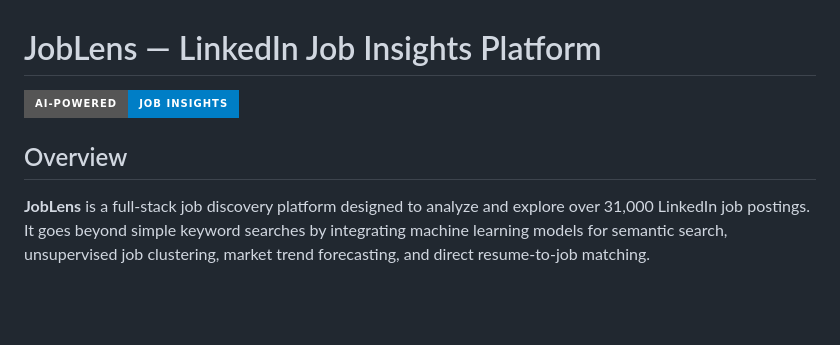
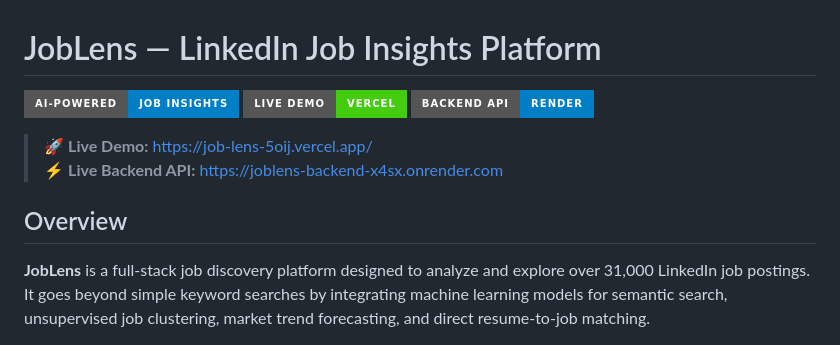
Before and after one commit to david-malviya/JobLens, a Markdown page: README.md, the part around the change. Drawn GitHub-style; badges without logos; blank space fills up the shorter version.

Commit message:
Add Live Demo and API status links to README

```diff
--- a/README.md
+++ b/README.md
@@ -1,8 +1,14 @@
 # JobLens — LinkedIn Job Insights Platform
 
-![JobLens Banner](https://img.shields.io/badge/AI--Powered-Job%20Insights-blue?style=for-the-badge)
+![AI Powered](https://img.shields.io/badge/AI--Powered-Job%20Insights-blue?style=for-the-badge)
+[![Live Demo](https://img.shields.io/badge/Live%20Demo-Vercel-success?style=for-the-badge&logo=vercel)](https://job-lens-5oij.vercel.app/)
+[![API Status](https://img.shields.io/badge/Backend%20API-Render-informational?style=for-the-badge&logo=render)](https://joblens-backend-x4sx.onrender.com/api/jobs/filters)
+
+> 🚀 **Live Demo:** [https://job-lens-5oij.vercel.app/](https://job-lens-5oij.vercel.app/)
+> ⚡ **Live Backend API:** [https://joblens-backend-x4sx.onrender.com](https://joblens-backend-x4sx.onrender.com)
 
 ## Overview
+
 **JobLens** is a full-stack job discovery platform designed to analyze and explore over 31,000 LinkedIn job postings. It goes beyond simple keyword searches by integrating machine learning models for semantic search, unsupervised job clustering, market trend forecasting, and direct resume-to-job matching.
 
 ## Features
```
